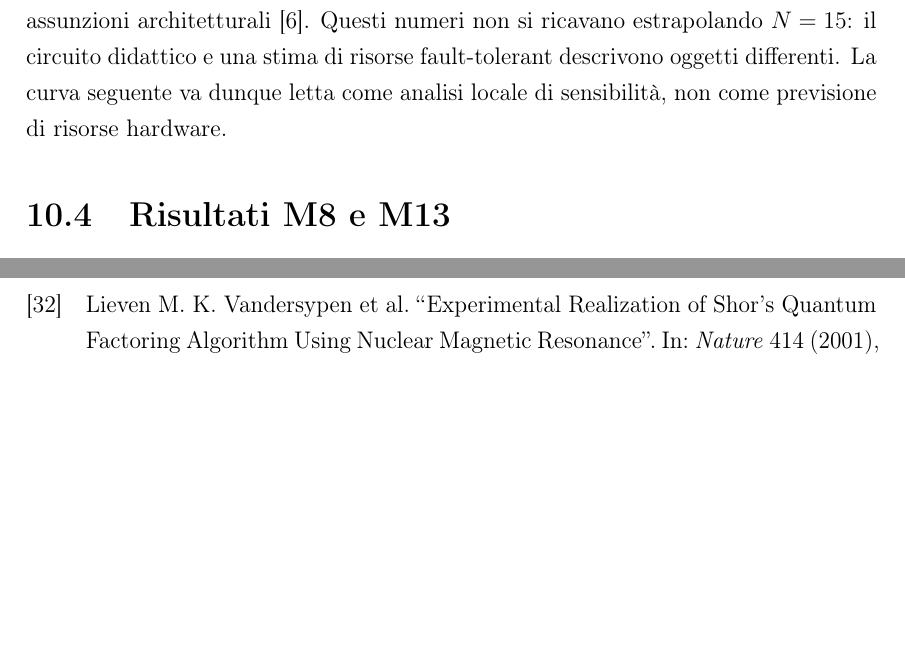
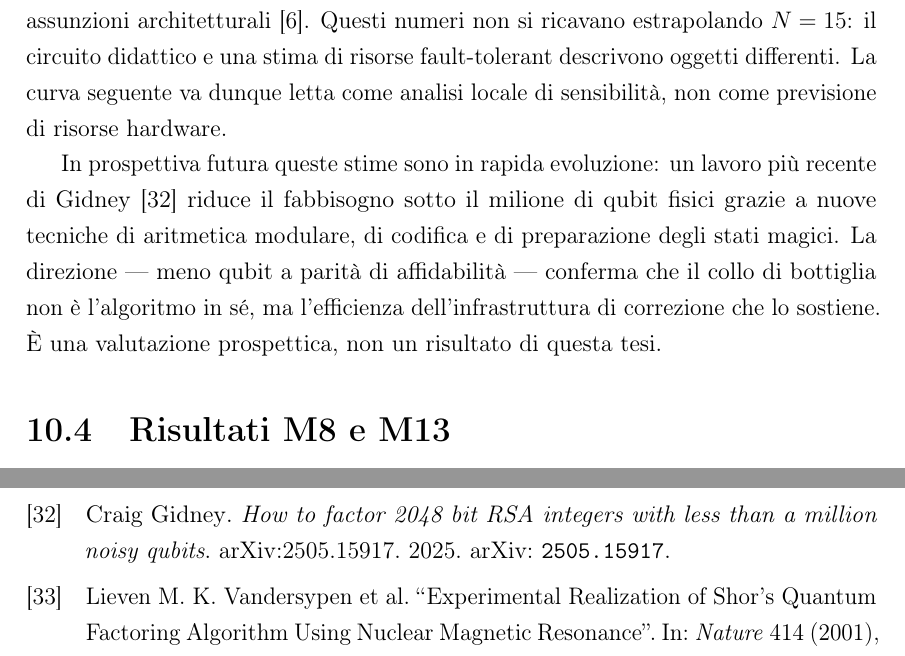
Before and after one commit to claudio-dragotta/shor-nisq-qec-thesis, a LaTeX thesis (file_latex/main.tex, which reads file_latex/capitoli/ShorLogico.tex): two parts of pages 117 and 225 of 228, joined at a grey line, cut so that both start at the same text, the shorter picture padded with empty space. Compiled offline with pdfLaTeX.

Commit message:
Torna il rimando a Gidney 2025
Il 13 luglio era stato deciso di aggiungere il lavoro di Gidney del 2025
"evidenziando come le stime siano cambiate grazie a nuove tecniche di
aritmetica, codifica e magic-state preparation", da presentare
"solo come valutazione per il futuro". Il paragrafo era stato scritto e si e'
perso nella revisione v2 dei capitoli, fra 9552bca e cdf192b -- quindi prima
della condensazione, che aveva gia' un'altra origine.

Reinserito in ShorLogico.tex dopo il confronto con Gidney-Ekera 2021,
accorciato per il registro piu' asciutto del capitolo attuale e con la
qualificazione necessaria: e' una valutazione prospettica, non
un risultato di questa tesi.

Il confronto delle chiavi citate fra 9552bca e oggi: erano 62, sono 57. Con
Gidney tornano a mancarne sei, tutte perse nella stessa revisione v2 e nessuna
rotta -- restano tutte in Bibliografia.bib:

  murali2019, tannu2019   compilazione noise-adaptive, in SviluppiFuturi;
                          diventano rilevanti proprio ora, con la direzione
                          hardware-aware chiesta il 29 agosto
  farhi2014, peruzzo2014  QAOA e VQE, panoramica NISQ negli sviluppi futuri
  Barenco1995             complessita' della decomposizione densa, in
                          Metodologia, che oggi non parla piu' ne' di
                          decomposizione ne' di Beauregard: e' proprio il
                          paragrafo su cui 208b441 aveva corretto quattro
                          errori
  epjqt_noise2024         gia' assente anche nella versione ripristinata

Metodologia.tex non e' stata ripristinata perche' era cresciuta invece che
calare: va guardata a parte per non perdere le aggiunte.

228 pagine, 0 errori, 0 riferimenti irrisolti, 0 citazioni irrisolte.

```diff
--- a/file_latex/capitoli/ShorLogico.tex
+++ b/file_latex/capitoli/ShorLogico.tex
@@ -52,6 +52,13 @@ Non consente invece di rispondere, senza un ulteriore modello architetturale, a
 \label{sec:resource_estimates}
 
 Le stime per istanze crittografiche comprendono routing, cicli di sindrome, fabbriche di stati magici e schedulazione. Per esempio, Gidney ed Eker\aa{} stimano circa 20 milioni di qubit fisici rumorosi e otto ore per RSA-2048 sotto un insieme esplicito di assunzioni architetturali~\cite{gidney2021}. Questi numeri non si ricavano estrapolando $N=15$: il circuito didattico e una stima di risorse fault-tolerant descrivono oggetti differenti. La curva seguente va dunque letta come analisi locale di sensibilit\`a, non come previsione di risorse hardware.
+
+In prospettiva futura queste stime sono in rapida evoluzione: un lavoro pi\`u{} recente di
+Gidney~\cite{gidney2025} riduce il fabbisogno sotto il milione di qubit fisici grazie a
+nuove tecniche di aritmetica modulare, di codifica e di preparazione degli stati magici.
+La direzione --- meno qubit a parit\`a{} di affidabilit\`a{} --- conferma che il
+collo di bottiglia non \`e{} l'algoritmo in s\'e{}, ma l'efficienza dell'infrastruttura
+di correzione che lo sostiene. \`E{} una valutazione prospettica, non un risultato di questa tesi.
 
 % -----------------------------------------------
 \section{Risultati M8 e M13}
```
